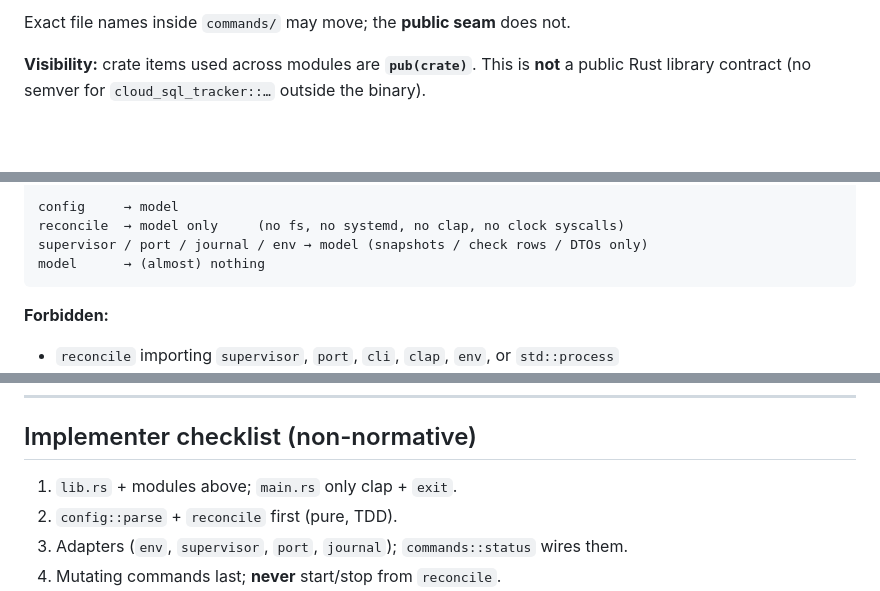
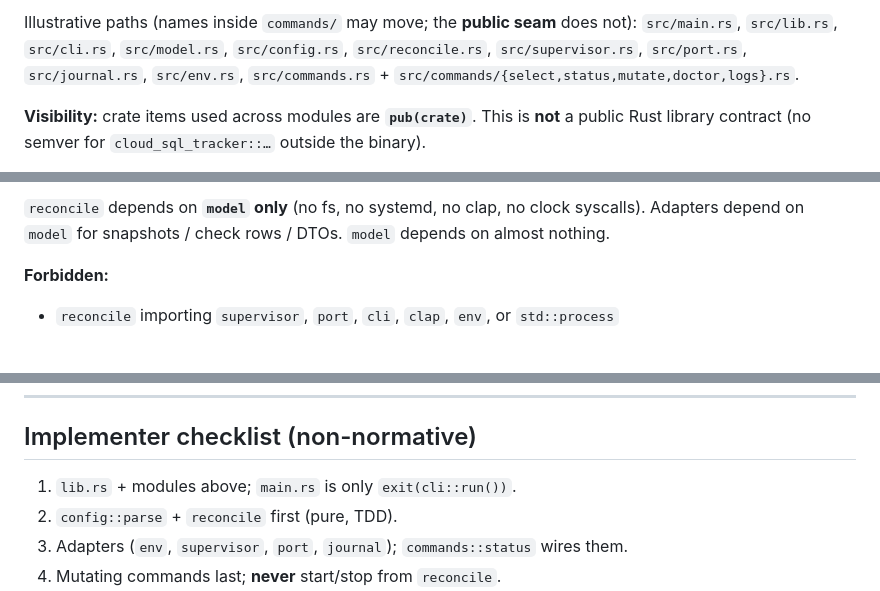
Before and after one commit to golgor/cloud-sql-tracker, a Markdown page: docs/modules.v1.md, 3 parts joined by grey strips. Drawn GitHub-style; blank space fills up the shorter version.

Commit message:
Replace ASCII module maps with mermaid
Dependency DAG, status sequence, and doctor check ownership as
mermaid in modules.v1.md. Fix the logs row that broke the
commands interface table.

````diff
--- a/docs/modules.v1.md
+++ b/docs/modules.v1.md
@@ -69,6 +62,6 @@ src/commands/logs.rs        # internal facade
 ```
 
-Exact file names inside `commands/` may move; the **public seam** does not.
+Illustrative paths (names inside `commands/` may move; the **public seam** does not): `src/main.rs`, `src/lib.rs`, `src/cli.rs`, `src/model.rs`, `src/config.rs`, `src/reconcile.rs`, `src/supervisor.rs`, `src/port.rs`, `src/journal.rs`, `src/env.rs`, `src/commands.rs` + `src/commands/{select,status,mutate,doctor,logs}.rs`.
 
 **Visibility:** crate items used across modules are **`pub(crate)`**. This is **not** a public Rust library contract (no semver for `cloud_sql_tracker::…` outside the binary).
 
@@ -88,9 +93,5 @@ cli  →  commands  →  reconcile     (pure)
 
-config     → model
-reconcile  → model only     (no fs, no systemd, no clap, no clock syscalls)
-supervisor / port / journal / env → model (snapshots / check rows / DTOs only)
-model      → (almost) nothing
-```
+`reconcile` depends on **`model` only** (no fs, no systemd, no clap, no clock syscalls). Adapters depend on `model` for snapshots / check rows / DTOs. `model` depends on almost nothing.
 
 **Forbidden:**
 
@@ -328,7 +361,7 @@ fn main() {
 
 ## Implementer checklist (non-normative)
 
-1. `lib.rs` + modules above; `main.rs` only clap + `exit`.
+1. `lib.rs` + modules above; `main.rs` is only `exit(cli::run())`.
 2. `config::parse` + `reconcile` first (pure, TDD).
 3. Adapters (`env`, `supervisor`, `port`, `journal`); `commands::status` wires them.
 4. Mutating commands last; **never** start/stop from `reconcile`.
````
Also changed, not shown: other parts of docs/modules.v1.md (+62 -25 lines).
